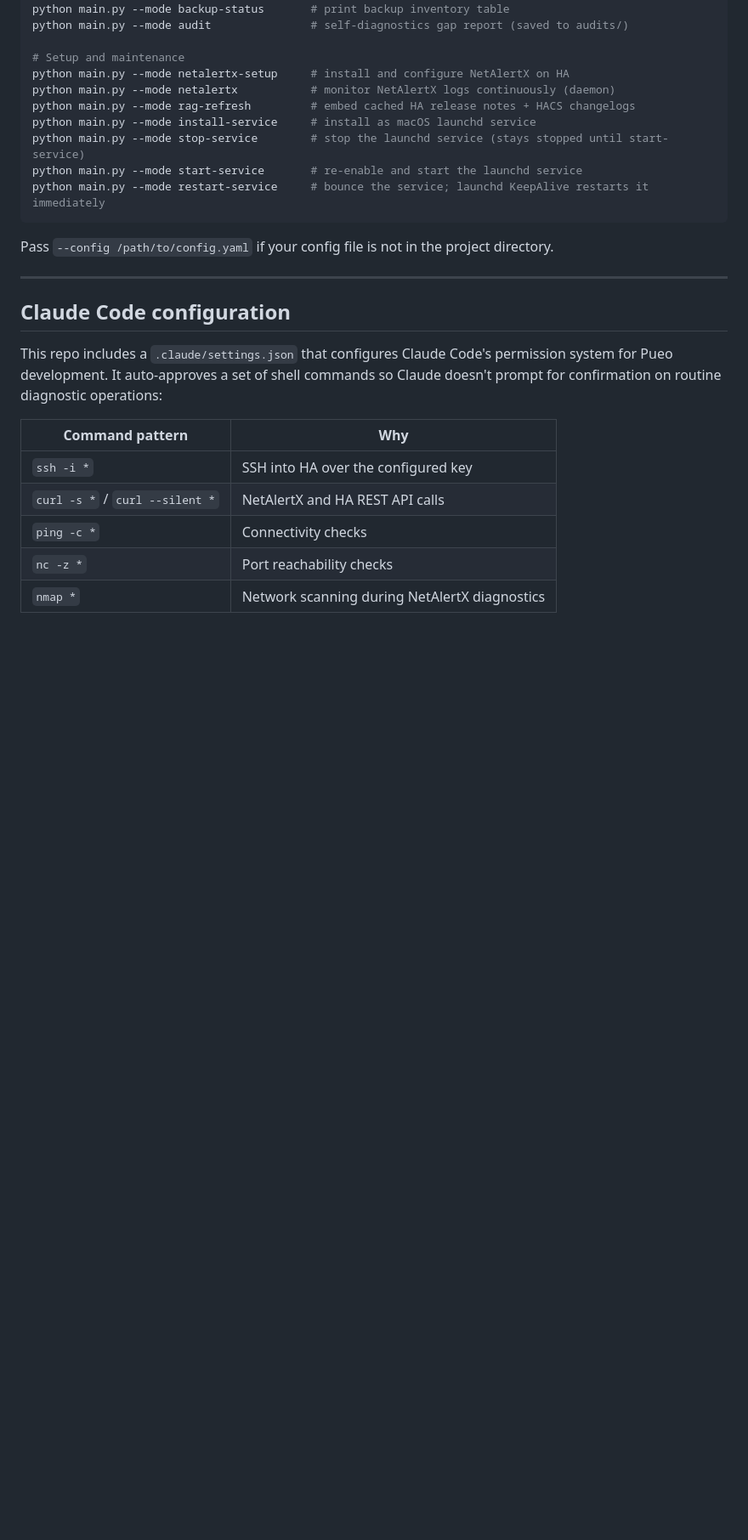
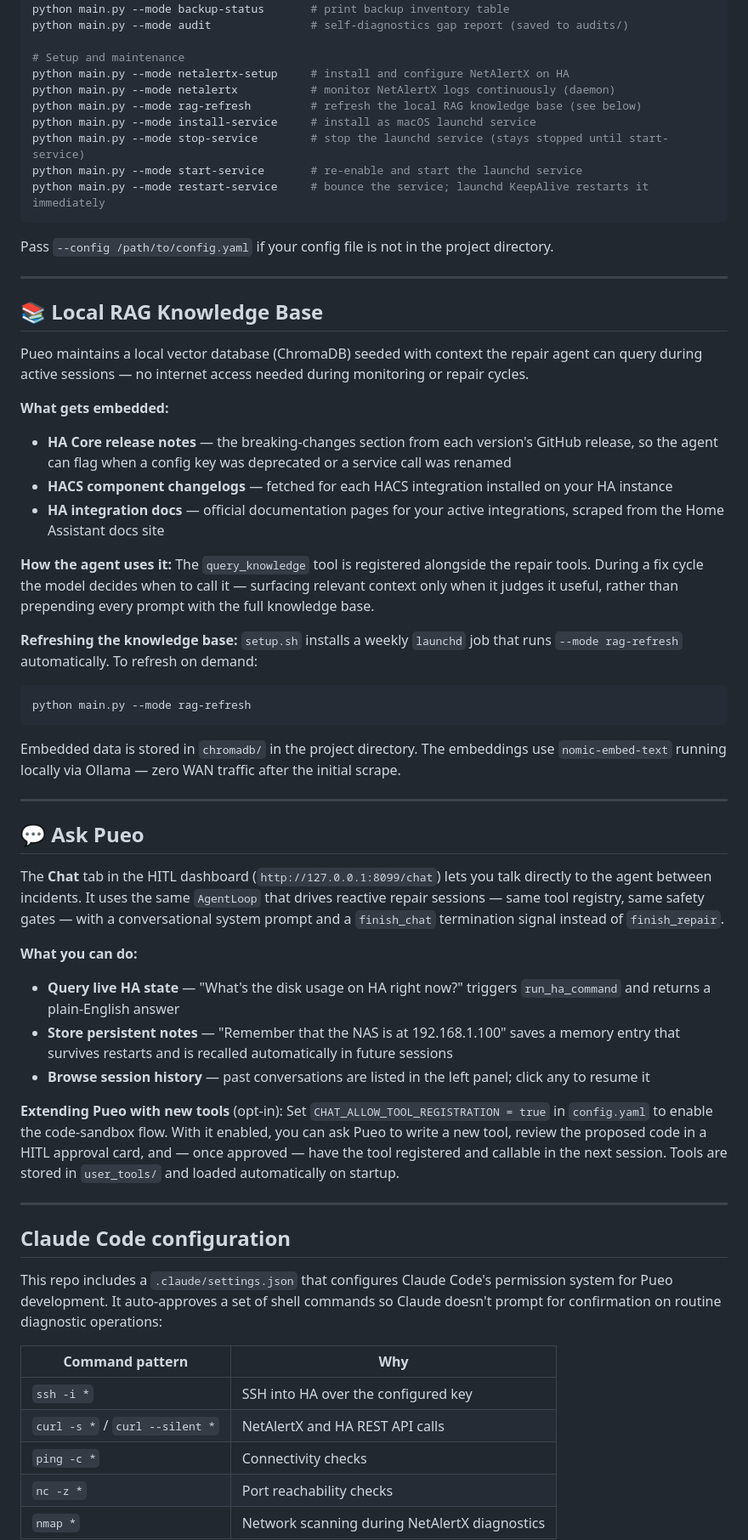
Before and after one commit to AndysWorth/pueo, a Markdown page: README.md, the part around one of its changes. Shown at 85% size. GitHub-like rendering; blank space fills up the shorter version.

````diff
--- a/README.md
+++ b/README.md
@@ -128,7 +151,7 @@ python main.py --mode audit               # self-diagnostics gap report (saved t
 # Setup and maintenance
 python main.py --mode netalertx-setup     # install and configure NetAlertX on HA
 python main.py --mode netalertx           # monitor NetAlertX logs continuously (daemon)
-python main.py --mode rag-refresh         # embed cached HA release notes + HACS changelogs
+python main.py --mode rag-refresh         # refresh the local RAG knowledge base (see below)
 python main.py --mode install-service     # install as macOS launchd service
 python main.py --mode stop-service        # stop the launchd service (stays stopped until start-service)
 python main.py --mode start-service       # re-enable and start the launchd service
@@ -136,6 +159,59 @@ python main.py --mode restart-service     # bounce the service; launchd KeepAliv
 ```
 
 Pass `--config /path/to/config.yaml` if your config file is not in the project directory.
+
+---
+
+## 📚 Local RAG Knowledge Base
+
+Pueo maintains a local vector database (ChromaDB) seeded with context the repair agent can
+query during active sessions — no internet access needed during monitoring or repair cycles.
+
+**What gets embedded:**
+- **HA Core release notes** — the breaking-changes section from each version's GitHub release,
+  so the agent can flag when a config key was deprecated or a service call was renamed
+- **HACS component changelogs** — fetched for each HACS integration installed on your HA instance
+- **HA integration docs** — official documentation pages for your active integrations, scraped
+  from the Home Assistant docs site
+
+**How the agent uses it:**
+The `query_knowledge` tool is registered alongside the repair tools. During a fix cycle the
+model decides when to call it — surfacing relevant context only when it judges it useful,
+rather than prepending every prompt with the full knowledge base.
+
+**Refreshing the knowledge base:**
+`setup.sh` installs a weekly `launchd` job that runs `--mode rag-refresh` automatically.
+To refresh on demand:
+
+```bash
+python main.py --mode rag-refresh
+```
+
+Embedded data is stored in `chromadb/` in the project directory. The embeddings use
+`nomic-embed-text` running locally via Ollama — zero WAN traffic after the initial scrape.
+
+---
+
+## 💬 Ask Pueo
+
+The **Chat** tab in the HITL dashboard (`http://127.0.0.1:8099/chat`) lets you talk directly
+to the agent between incidents. It uses the same `AgentLoop` that drives reactive repair
+sessions — same tool registry, same safety gates — with a conversational system prompt and
+a `finish_chat` termination signal instead of `finish_repair`.
+
+**What you can do:**
+- **Query live HA state** — "What's the disk usage on HA right now?" triggers
+  `run_ha_command` and returns a plain-English answer
+- **Store persistent notes** — "Remember that the NAS is at 192.168.1.100" saves a memory
+  entry that survives restarts and is recalled automatically in future sessions
+- **Browse session history** — past conversations are listed in the left panel; click any to
+  resume it
+
+**Extending Pueo with new tools** (opt-in):
+Set `CHAT_ALLOW_TOOL_REGISTRATION = true` in `config.yaml` to enable the code-sandbox flow.
+With it enabled, you can ask Pueo to write a new tool, review the proposed code in a HITL
+approval card, and — once approved — have the tool registered and callable in the next
+session. Tools are stored in `user_tools/` and loaded automatically on startup.
 
 ---
 
````
Also changed, not shown: other parts of README.md (+29 -6 lines).
